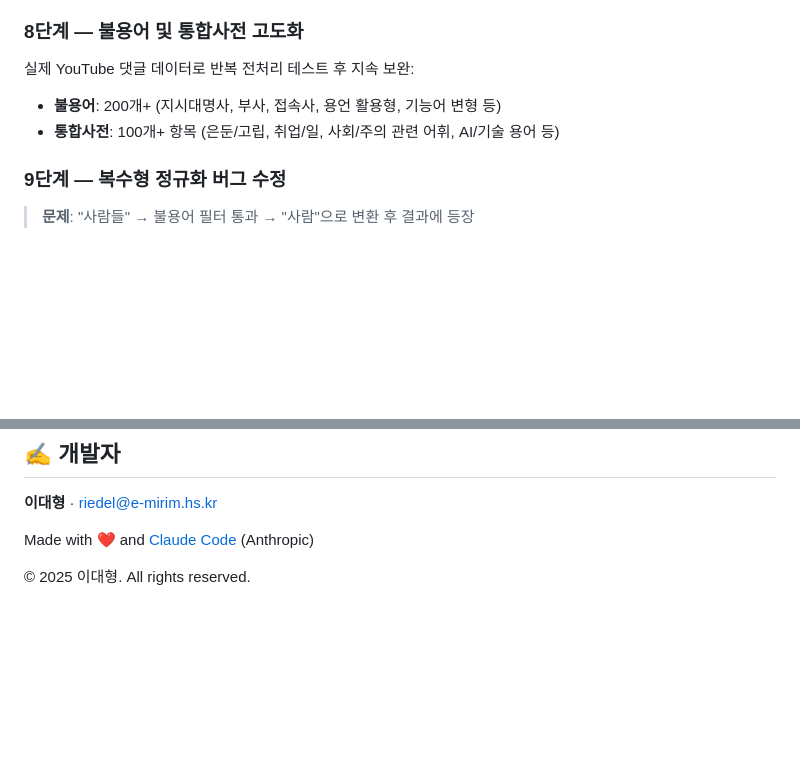
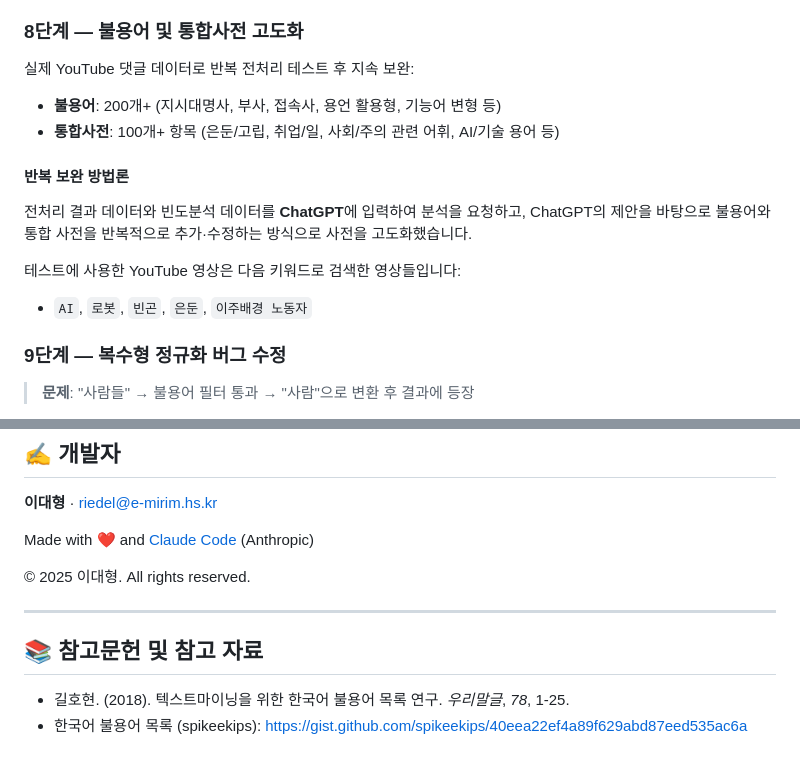
Before and after one commit to riedle03/youtubecrawling, a Markdown page: README.md, 2 parts joined by grey strips. Rendered like a GitHub page; blank space fills up the shorter version.

Commit message:
README: 참고문헌 및 반복 보완 방법론 추가
- 길호현(2018) 불용어 연구 논문 인용
- spikeekips 한국어 불용어 목록 출처 추가
- ChatGPT 활용 반복 보완 방법론 기술
- 테스트 사용 YouTube 영상 키워드 명시

Co-Authored-By: Claude Sonnet 4.6 <noreply@anthropic.com>

```diff
--- a/README.md
+++ b/README.md
@@ -110,6 +110,14 @@
 - **불용어**: 200개+ (지시대명사, 부사, 접속사, 용언 활용형, 기능어 변형 등)
 - **통합사전**: 100개+ 항목 (은둔/고립, 취업/일, 사회/주의 관련 어휘, AI/기술 용어 등)
 
+#### 반복 보완 방법론
+
+전처리 결과 데이터와 빈도분석 데이터를 **ChatGPT**에 입력하여 분석을 요청하고, ChatGPT의 제안을 바탕으로 불용어와 통합 사전을 반복적으로 추가·수정하는 방식으로 사전을 고도화했습니다.
+
+테스트에 사용한 YouTube 영상은 다음 키워드로 검색한 영상들입니다:
+
+- `AI`, `로봇`, `빈곤`, `은둔`, `이주배경 노동자`
+
 ### 9단계 — 복수형 정규화 버그 수정
 
 > **문제**: "사람들" → 불용어 필터 통과 → "사람"으로 변환 후 결과에 등장
@@ -179,3 +187,10 @@
 Made with ❤️ and [Claude Code](https://claude.ai/code) (Anthropic)
 
 © 2025 이대형. All rights reserved.
+
+---
+
+## 📚 참고문헌 및 참고 자료
+
+- 길호현. (2018). 텍스트마이닝을 위한 한국어 불용어 목록 연구. *우리말글*, *78*, 1-25.
+- 한국어 불용어 목록 (spikeekips): https://gist.github.com/spikeekips/40eea22ef4a89f629abd87eed535ac6a
```
